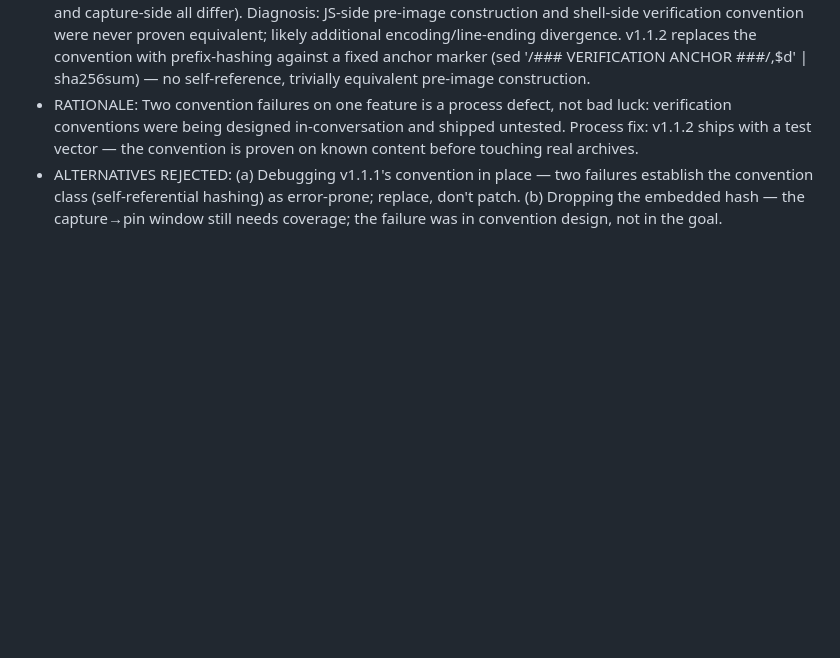
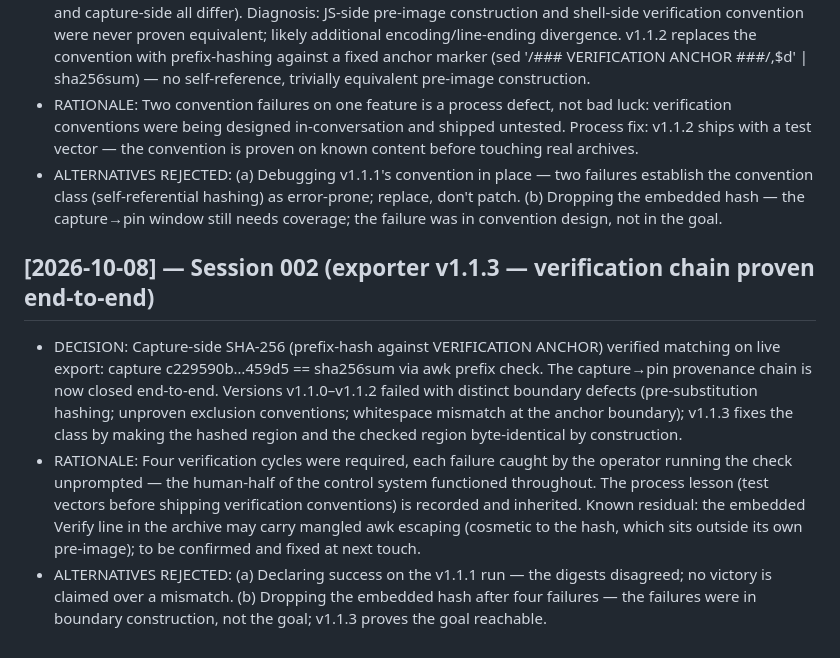
Before and after one commit to 4ndr0666/glm-working-memory, a Markdown page: working-notes/decisions-ledger.md, the part around the change. GitHub-like rendering; blank space fills up the shorter version.

Commit message:
updated decisions-ledger

```diff
--- a/working-notes/decisions-ledger.md
+++ b/working-notes/decisions-ledger.md
@@ -107,3 +107,21 @@ Format per PROTOCOL.md §5.1. Append-only. Newest at bottom.
   error-prone; replace, don't patch. (b) Dropping the embedded hash — the
   capture→pin window still needs coverage; the failure was in convention
   design, not in the goal.
+
+## [2026-10-08] — Session 002 (exporter v1.1.3 — verification chain proven end-to-end)
+- DECISION: Capture-side SHA-256 (prefix-hash against VERIFICATION ANCHOR) verified
+  matching on live export: capture c229590b…459d5 == sha256sum via awk prefix check.
+  The capture→pin provenance chain is now closed end-to-end. Versions v1.1.0–v1.1.2
+  failed with distinct boundary defects (pre-substitution hashing; unproven exclusion
+  conventions; whitespace mismatch at the anchor boundary); v1.1.3 fixes the class by
+  making the hashed region and the checked region byte-identical by construction.
+- RATIONALE: Four verification cycles were required, each failure caught by the
+  operator running the check unprompted — the human-half of the control system
+  functioned throughout. The process lesson (test vectors before shipping
+  verification conventions) is recorded and inherited. Known residual: the embedded
+  Verify line in the archive may carry mangled awk escaping (cosmetic to the hash,
+  which sits outside its own pre-image); to be confirmed and fixed at next touch.
+- ALTERNATIVES REJECTED: (a) Declaring success on the v1.1.1 run — the digests
+  disagreed; no victory is claimed over a mismatch. (b) Dropping the embedded hash
+  after four failures — the failures were in boundary construction, not the goal;
+  v1.1.3 proves the goal reachable.
```
